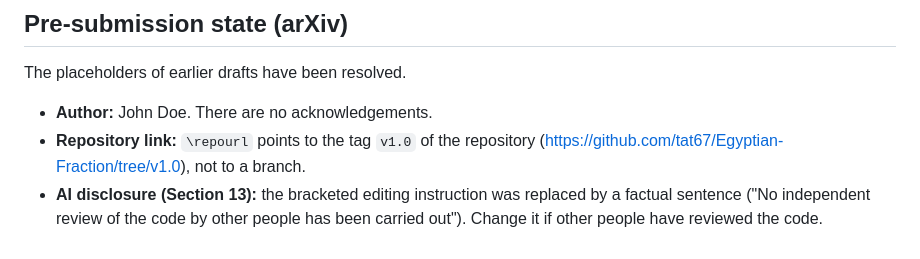
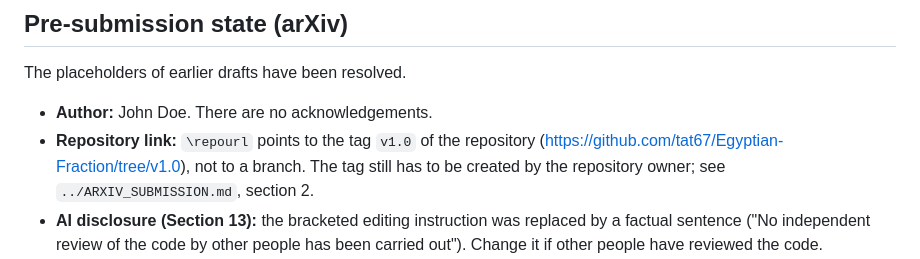
Before and after one commit to tat67/Egyptian-Fraction, a Markdown page: paper/README_PAPER.md, the part around the change. Drawn GitHub-style.

```diff
--- a/paper/README_PAPER.md
+++ b/paper/README_PAPER.md
@@ -74,7 +74,7 @@ The budget-46 re-execution takes about 20–25 minutes on 4 cores, and the budge
 The placeholders of earlier drafts have been resolved.
 
 * **Author:** John Doe. There are no acknowledgements.
-* **Repository link:** `\repourl` points to the tag `v1.0` of the repository (https://github.com/tat67/Egyptian-Fraction/tree/v1.0), not to a branch.
+* **Repository link:** `\repourl` points to the tag `v1.0` of the repository (https://github.com/tat67/Egyptian-Fraction/tree/v1.0), not to a branch. The tag still has to be created by the repository owner; see `../ARXIV_SUBMISSION.md`, section 2.
 * **AI disclosure (Section 13):** the bracketed editing instruction was replaced by a factual sentence ("No independent review of the code by other people has been carried out"). Change it if other people have reviewed the code.
 * **Bibliography:** checked on 2026-09-30 through web-search listings of the publishers, arXiv and library catalogues. Only confirmed fields are kept.
   * The separate entry for Johnson (1978) was removed. The only available data (*Crux Mathematicorum* 4 (1978), p. 190, "Letter to the editor") come from secondary sources, and the item could not be opened. The paper now attributes the 48-term example to Johnson *as recorded in the abstract of* Watanabe's preprint.
```
Also changed, not shown: ARXIV_SUBMISSION.md (+18 -10 lines), paper/AUDIT_REPORT.md (+1 -1 lines).
